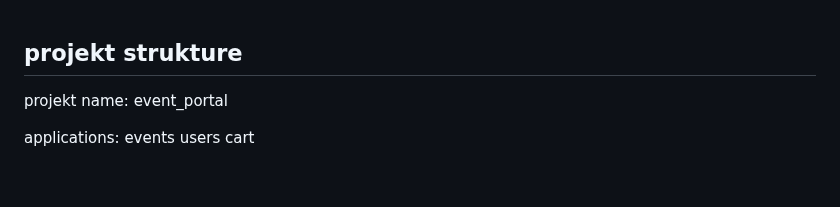
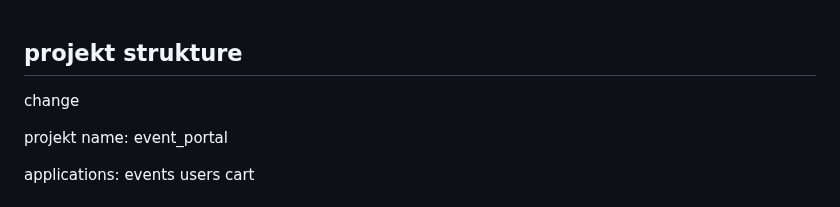
Before and after one commit to zorell11/Event_aggregation_service, a Markdown page: readme.md, the part around the change. GitHub-like rendering; blank space fills up the shorter version.

```diff
--- a/readme.md
+++ b/readme.md
@@ -1,4 +1,5 @@
 ## projekt strukture
+change
 
 projekt name:
 event_portal
```
